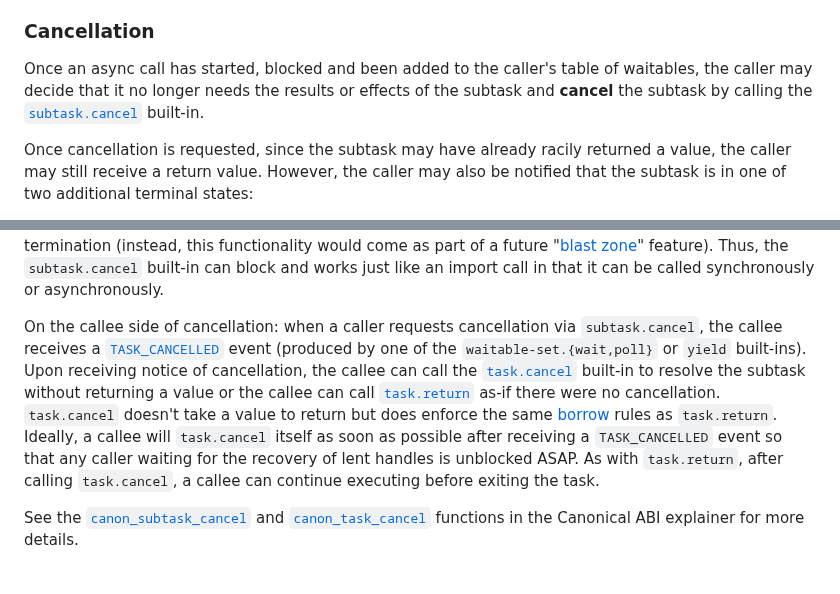
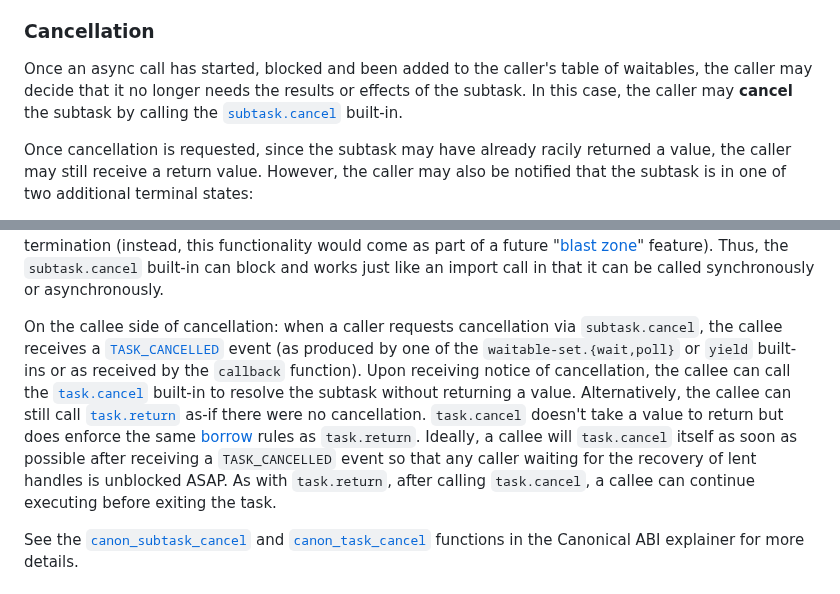
Before and after one commit to WebAssembly/component-model, a Markdown page: design/mvp/Async.md, 2 parts joined by grey strips. Drawn GitHub-style.

Commit message:
Fix grammar, as suggested by @dicej

```diff
--- a/design/mvp/Async.md
+++ b/design/mvp/Async.md
@@ -500,8 +500,8 @@ incremented so that the correct counter can be decremented.
 
 Once an async call has started, blocked and been added to the caller's table of
 waitables, the caller may decide that it no longer needs the results or effects
-of the subtask and **cancel** the subtask by calling the [`subtask.cancel`]
-built-in.
+of the subtask. In this case, the caller may **cancel** the subtask by calling
+the [`subtask.cancel`] built-in.
 
 Once cancellation is requested, since the subtask may have already racily
 returned a value, the caller may still receive a return value. However, the
@@ -531,16 +531,17 @@ Thus, the `subtask.cancel` built-in can block and works just like an import
 call in that it can be called synchronously or asynchronously.
 
 On the callee side of cancellation: when a caller requests cancellation via
-`subtask.cancel`, the callee receives a [`TASK_CANCELLED`] event (produced by
-one of the `waitable-set.{wait,poll}` or `yield` built-ins). Upon receiving
-notice of cancellation, the callee can call the [`task.cancel`] built-in to
-resolve the subtask without returning a value or the callee can call
-[`task.return`] as-if there were no cancellation. `task.cancel` doesn't take a
-value to return but does enforce the same [borrow](#borrows) rules as
-`task.return`. Ideally, a callee will `task.cancel` itself as soon as possible
-after receiving a `TASK_CANCELLED` event so that any caller waiting for the
-recovery of lent handles is unblocked ASAP. As with `task.return`, after
-calling `task.cancel`, a callee can continue executing before exiting the task.
+`subtask.cancel`, the callee receives a [`TASK_CANCELLED`] event (as produced
+by one of the `waitable-set.{wait,poll}` or `yield` built-ins or as received by
+the `callback` function). Upon receiving notice of cancellation, the callee can
+call the [`task.cancel`] built-in to resolve the subtask without returning a
+value. Alternatively, the callee can still call [`task.return`] as-if there
+were no cancellation. `task.cancel` doesn't take a value to return but does
+enforce the same [borrow](#borrows) rules as `task.return`. Ideally, a callee
+will `task.cancel` itself as soon as possible after receiving a
+`TASK_CANCELLED` event so that any caller waiting for the recovery of lent
+handles is unblocked ASAP. As with `task.return`, after calling `task.cancel`,
+a callee can continue executing before exiting the task.
 
 See the [`canon_subtask_cancel`] and [`canon_task_cancel`] functions in the
 Canonical ABI explainer for more details.
```
